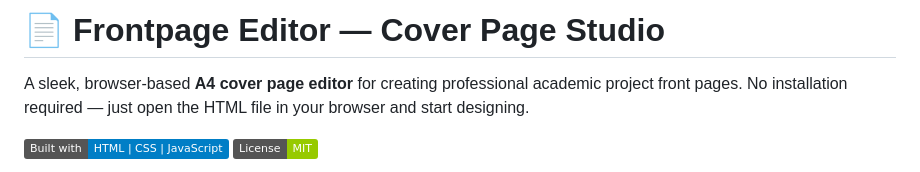
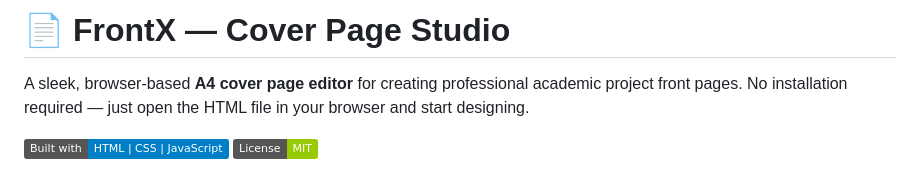
Before and after one commit to piyushk1134/FrontX, a Markdown page: README.md, the part around the change. GitHub-like rendering; badges without logos.

```diff
--- a/README.md
+++ b/README.md
@@ -1,4 +1,4 @@
-# 📄 Frontpage Editor — Cover Page Studio
+# 📄 FrontX — Cover Page Studio
 
 A sleek, browser-based **A4 cover page editor** for creating professional academic project front pages. No installation required — just open the HTML file in your browser and start designing.
 
```
